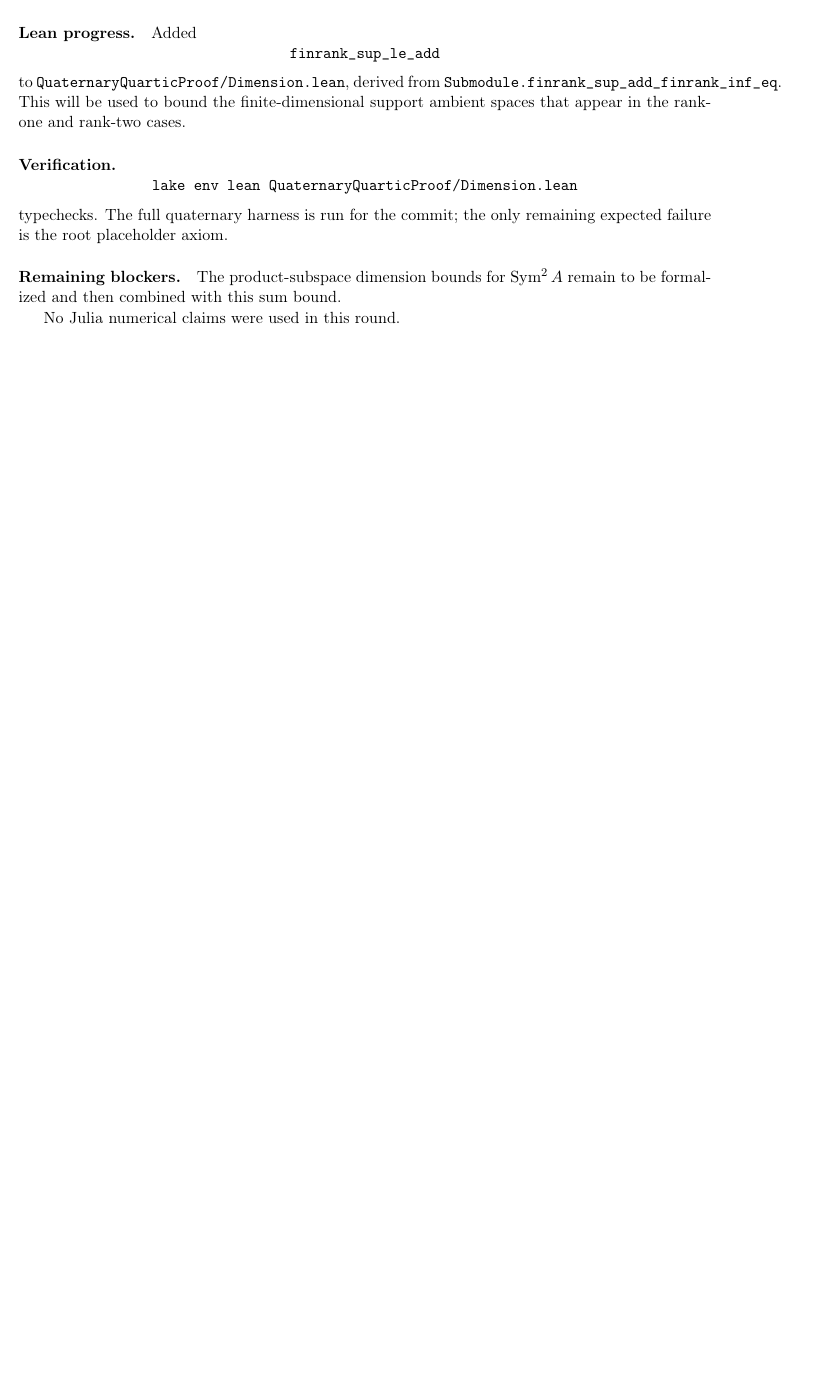
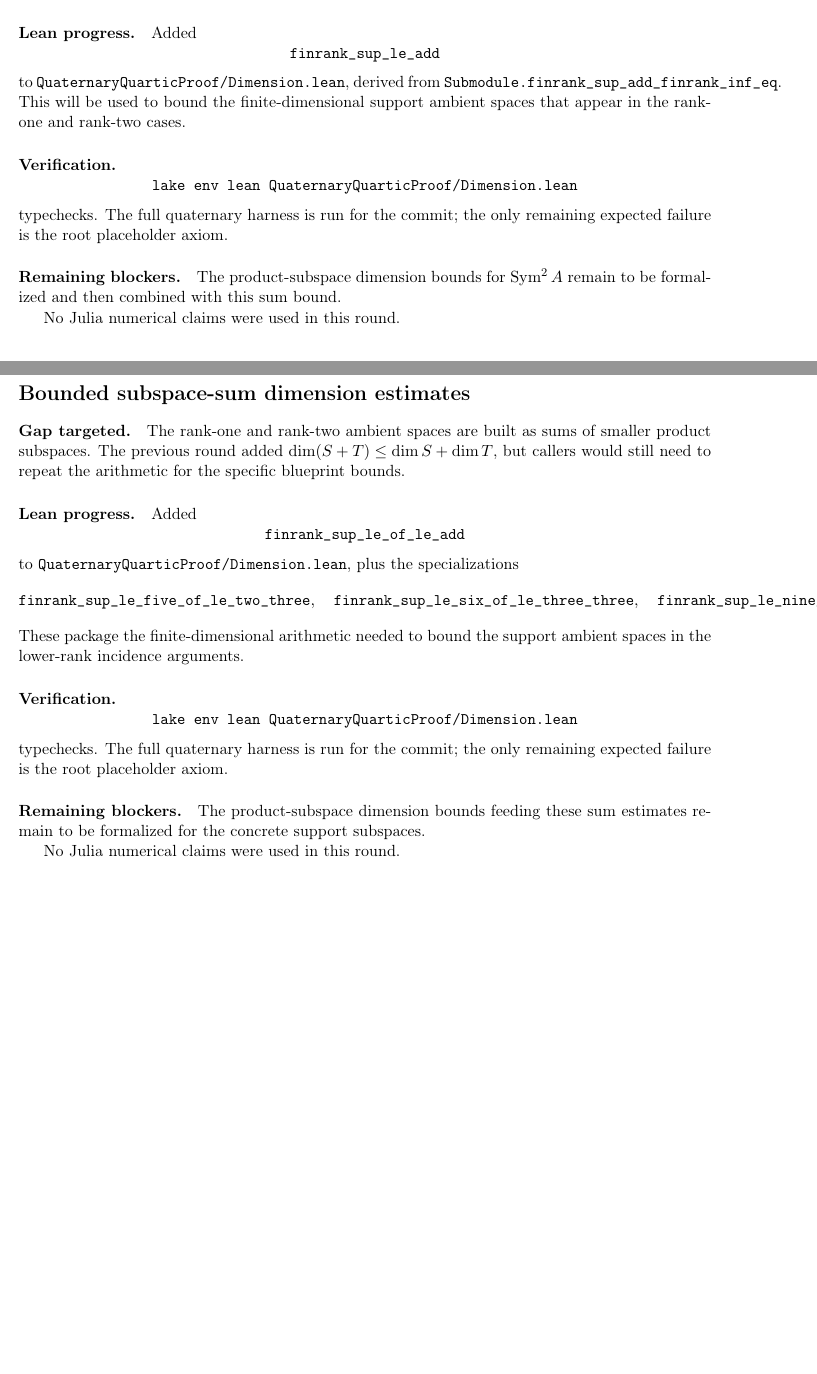
Before and after one commit to yuanchenyang/nonconvex_sos_landscape, a LaTeX document (writeup/quaternary_quartic/exploration_log.tex): part of page 44 of 44 before the commit and two parts of pages 44 and 45 of 45 after it, the two joined at a grey line, cut so that both start at the same text, the shorter picture padded with empty space. Compiled offline with pdfLaTeX.

Commit message:
Add bounded subspace sum estimates

```diff
--- a/writeup/quaternary_quartic/exploration_log.tex
+++ b/writeup/quaternary_quartic/exploration_log.tex
@@ -2843,4 +2843,38 @@ be formalized and then combined with this sum bound.
 
 No Julia numerical claims were used in this round.
 
+\section*{Bounded subspace-sum dimension estimates}
+
+\paragraph{Gap targeted.}
+The rank-one and rank-two ambient spaces are built as sums of smaller product
+subspaces.  The previous round added \(\dim(S+T)\le\dim S+\dim T\), but callers
+would still need to repeat the arithmetic for the specific blueprint bounds.
+
+\paragraph{Lean progress.}
+Added
+\[
+\texttt{finrank\_sup\_le\_of\_le\_add}
+\]
+to \texttt{QuaternaryQuarticProof/Dimension.lean}, plus the specializations
+\[
+\texttt{finrank\_sup\_le\_five\_of\_le\_two\_three},\quad
+\texttt{finrank\_sup\_le\_six\_of\_le\_three\_three},\quad
+\texttt{finrank\_sup\_le\_nine\_of\_le\_three\_six}.
+\]
+These package the finite-dimensional arithmetic needed to bound the support
+ambient spaces in the lower-rank incidence arguments.
+
+\paragraph{Verification.}
+\[
+\texttt{lake env lean QuaternaryQuarticProof/Dimension.lean}
+\]
+typechecks.  The full quaternary harness is run for the commit; the only
+remaining expected failure is the root placeholder axiom.
+
+\paragraph{Remaining blockers.}
+The product-subspace dimension bounds feeding these sum estimates remain to be
+formalized for the concrete support subspaces.
+
+No Julia numerical claims were used in this round.
+
 \end{document}
```
Also changed, not shown: 1 other file.
